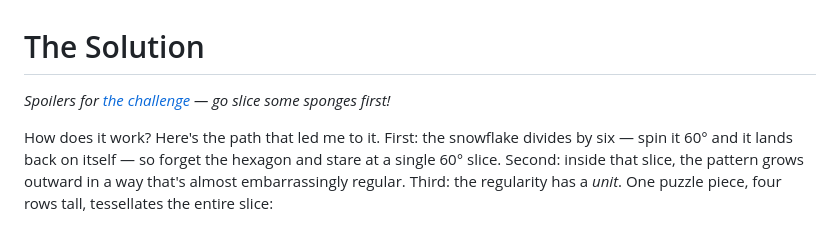
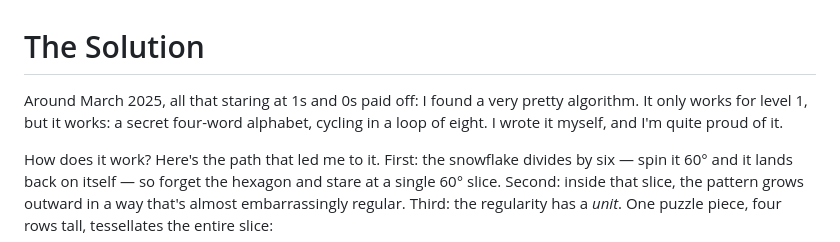
Before and after one commit to carlomitchener/carlomitchener, a Markdown page: some26/SOLUTION.md, the part around the change. Rendered like a GitHub page.

```diff
--- a/some26/SOLUTION.md
+++ b/some26/SOLUTION.md
@@ -1,6 +1,6 @@
 # The Solution
 
-*Spoilers for [the challenge](README.md#the-challenge) — go slice some sponges first!*
+Around March 2025, all that staring at 1s and 0s paid off: I found a very pretty algorithm. It only works for level 1, but it works: a secret four-word alphabet, cycling in a loop of eight. I wrote it myself, and I'm quite proud of it.
 
 How does it work? Here's the path that led me to it. First: the snowflake divides by six — spin it 60° and it lands back on itself — so forget the hexagon and stare at a single 60° slice. Second: inside that slice, the pattern grows outward in a way that's almost embarrassingly regular. Third: the regularity has a *unit*. One puzzle piece, four rows tall, tessellates the entire slice:
 
```
Also changed, not shown: some26/README.md (+1 -7 lines).
